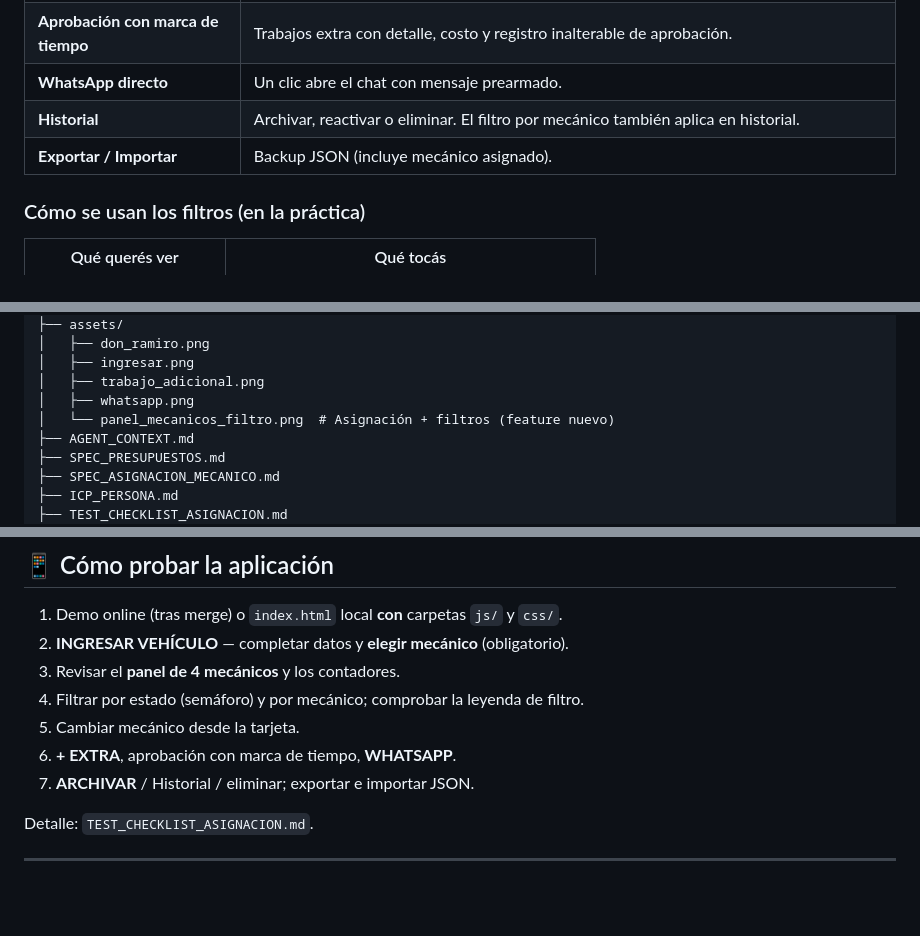
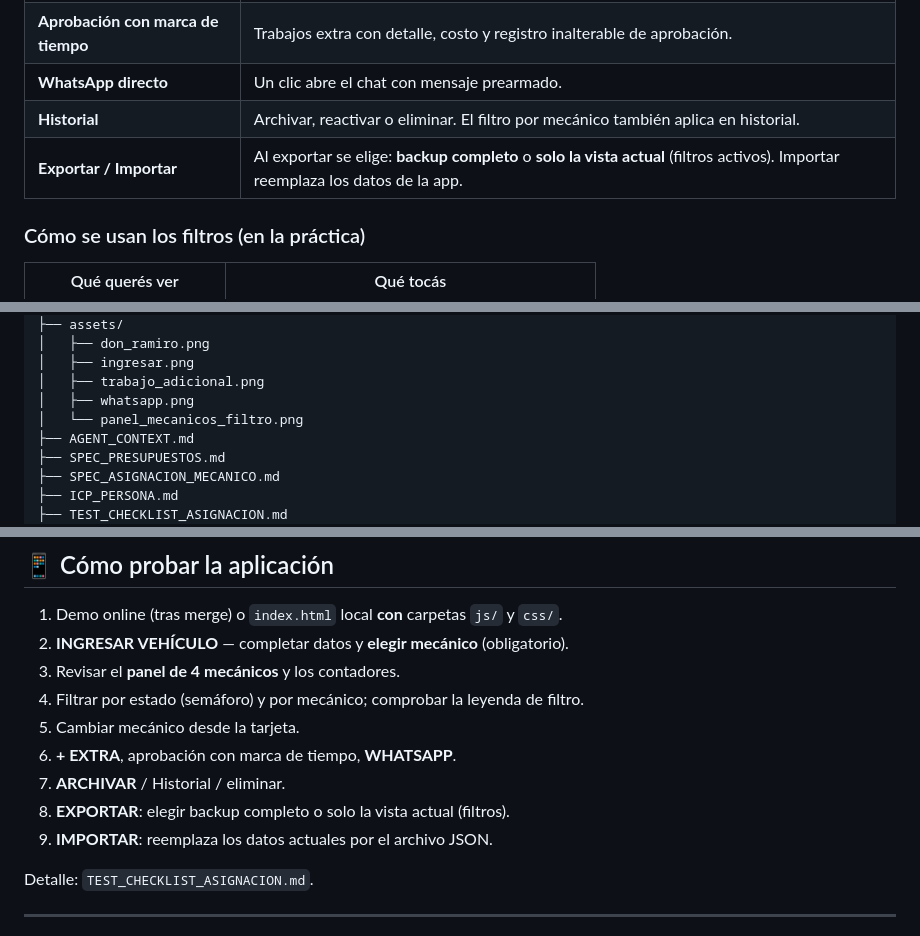
Before and after one commit to NoeliaOrsini/taller-mecanico-don-ramiro-, a Markdown page: README.md, 3 parts joined by grey strips. GitHub-like rendering; blank space fills up the shorter version.

Commit message:
feat: exportar todo o solo vista filtrada; README aclara import/export

```diff
--- a/README.md
+++ b/README.md
@@ -62,7 +62,7 @@ Además de los problemas originales (llamadas, presupuestos extra, interfaz poco
 | **Aprobación con marca de tiempo** | Trabajos extra con detalle, costo y registro inalterable de aprobación. |
 | **WhatsApp directo** | Un clic abre el chat con mensaje prearmado. |
 | **Historial** | Archivar, reactivar o eliminar. El filtro por mecánico también aplica en historial. |
-| **Exportar / Importar** | Backup JSON (incluye mecánico asignado). |
+| **Exportar / Importar** | Al exportar se elige: **backup completo** o **solo la vista actual** (filtros activos). Importar reemplaza los datos de la app. |
 
 ### Cómo se usan los filtros (en la práctica)
 
@@ -156,7 +156,7 @@ taller-mecanico-don-ramiro-/
 │   ├── ingresar.png
 │   ├── trabajo_adicional.png
 │   ├── whatsapp.png
-│   └── panel_mecanicos_filtro.png  # Asignación + filtros (feature nuevo)
+│   └── panel_mecanicos_filtro.png
 ├── AGENT_CONTEXT.md
 ├── SPEC_PRESUPUESTOS.md
 ├── SPEC_ASIGNACION_MECANICO.md
@@ -177,7 +177,9 @@ taller-mecanico-don-ramiro-/
 4. Filtrar por estado (semáforo) y por mecánico; comprobar la leyenda de filtro.
 5. Cambiar mecánico desde la tarjeta.
 6. **+ EXTRA**, aprobación con marca de tiempo, **WHATSAPP**.
-7. **ARCHIVAR** / Historial / eliminar; exportar e importar JSON.
+7. **ARCHIVAR** / Historial / eliminar.
+8. **EXPORTAR**: elegir backup completo o solo la vista actual (filtros).
+9. **IMPORTAR**: reemplaza los datos actuales por el archivo JSON.
 
 Detalle: `TEST_CHECKLIST_ASIGNACION.md`.
 
```
